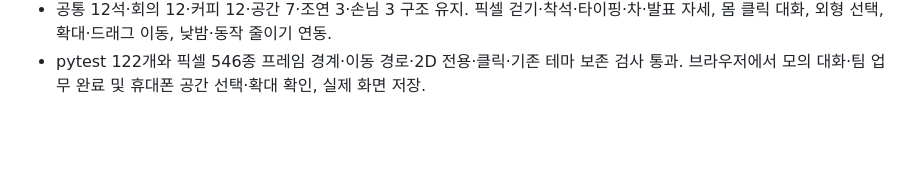
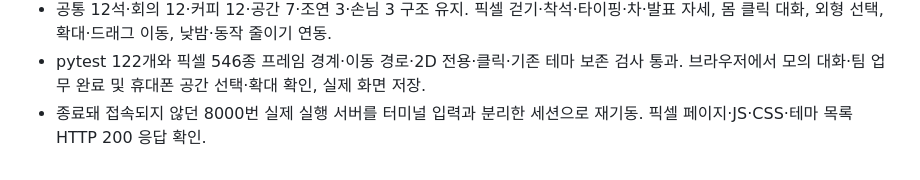
Before and after one commit to lebass98/agent, a Markdown page: README.md, the part around the change. Rendered like a GitHub page; blank space fills up the shorter version.

Commit message:
chore: 로컬 서버 재기동과 픽셀 테마 응답 확인 기록

```diff
--- a/README.md
+++ b/README.md
@@ -443,3 +443,4 @@ pytest -v
 - 공간 선택에 픽셀 스튜디오 추가. Canvas 2D로 타일·원목 책상·커피 바·라운지·루프 가든 및 13종 도트 캐릭터를 그리는 독립 렌더러 구현.
 - 공통 12석·회의 12·커피 12·공간 7·조연 3·손님 3 구조 유지. 픽셀 걷기·착석·타이핑·차·발표 자세, 몸 클릭 대화, 외형 선택, 확대·드래그 이동, 낮밤·동작 줄이기 연동.
 - pytest 122개와 픽셀 546종 프레임 경계·이동 경로·2D 전용·클릭·기존 테마 보존 검사 통과. 브라우저에서 모의 대화·팀 업무 완료 및 휴대폰 공간 선택·확대 확인, 실제 화면 저장.
+- 종료돼 접속되지 않던 8000번 실제 실행 서버를 터미널 입력과 분리한 세션으로 재기동. 픽셀 페이지·JS·CSS·테마 목록 HTTP 200 응답 확인.
```
